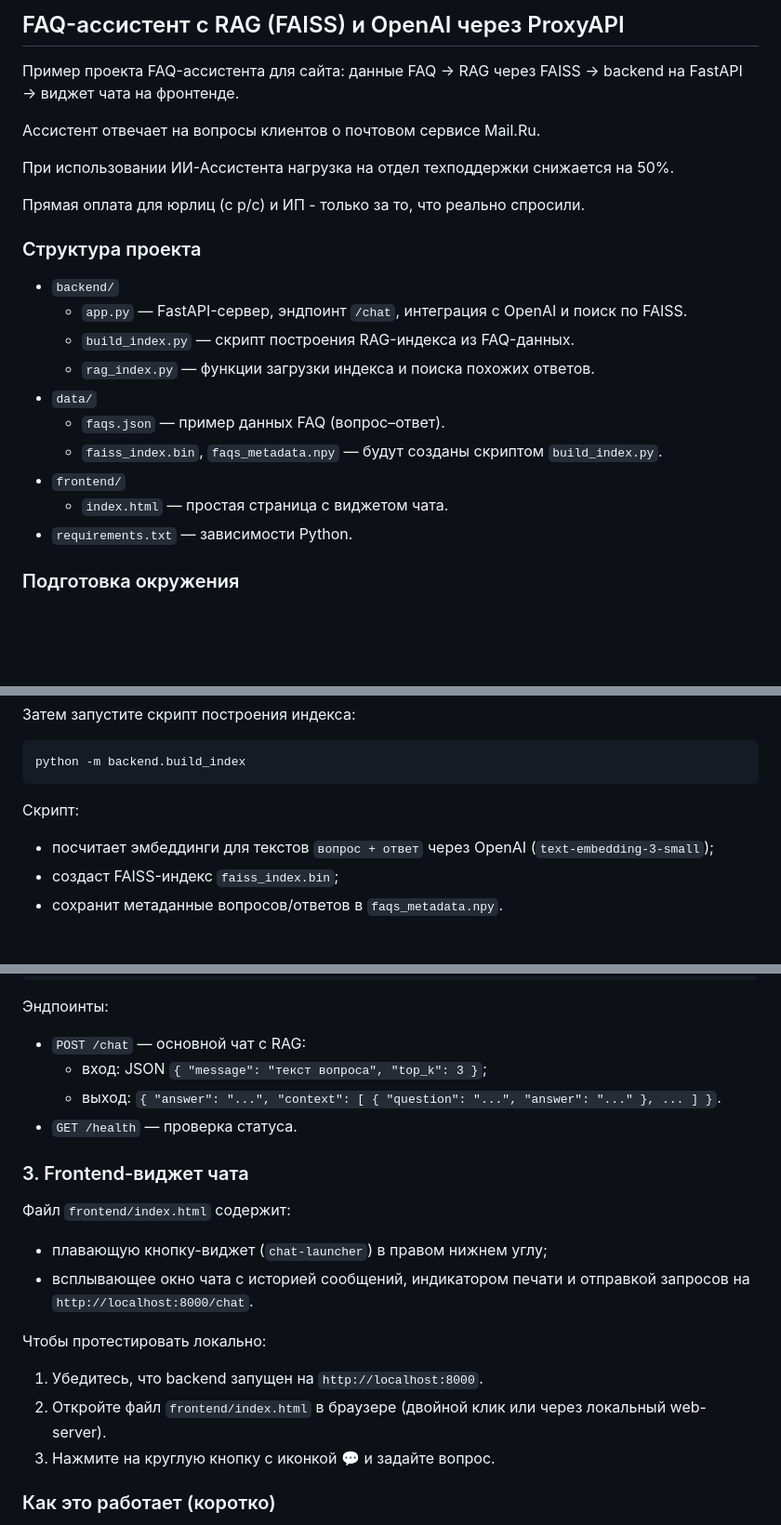
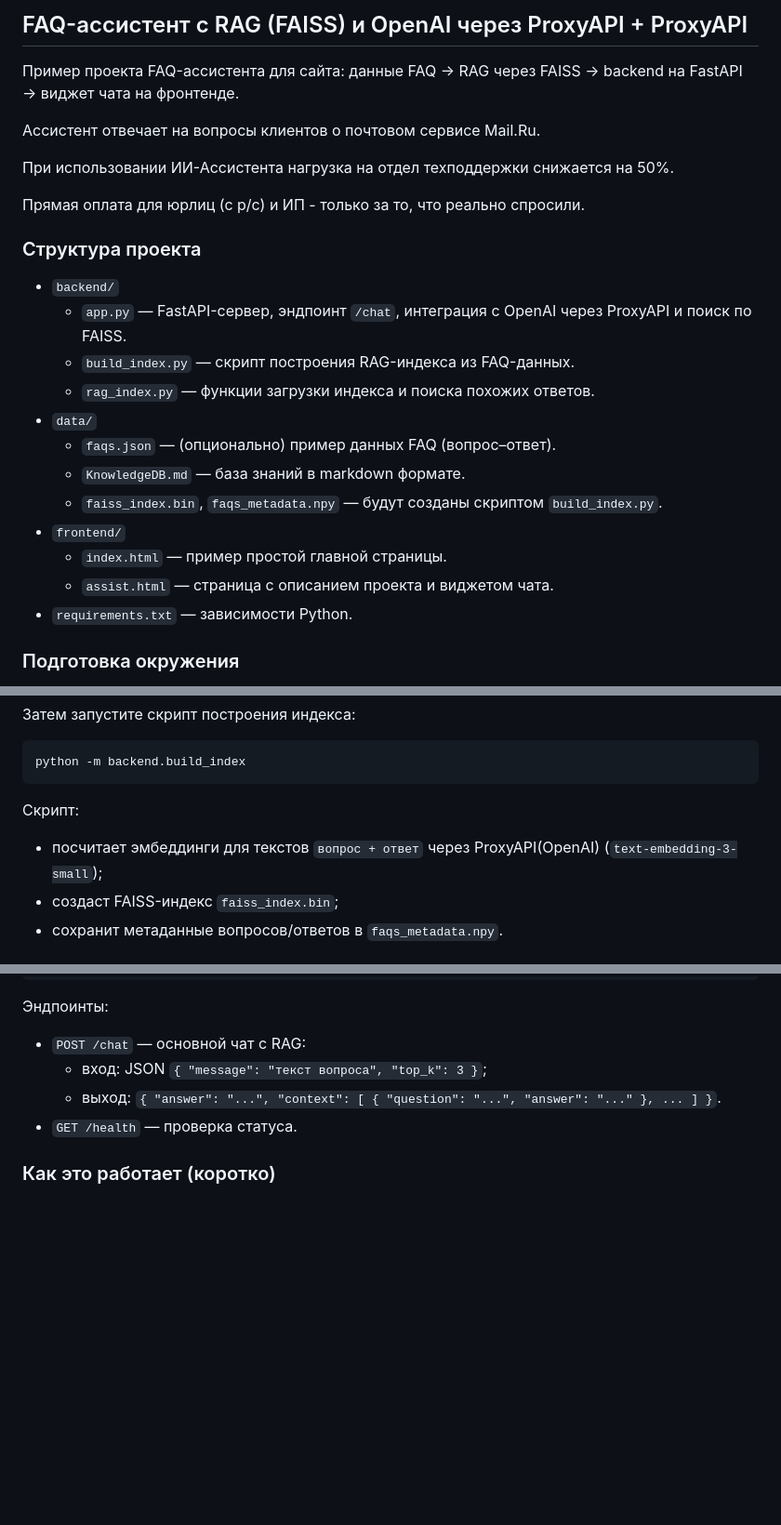
Before and after one commit to sergeyrymm/FAQ_AI_assistant, a Markdown page: README.md, 3 parts joined by grey strips. Shown at 93% size. Drawn GitHub-style; blank space fills up the shorter version.

Commit message:
Добавил про ProxyAPI и assist на frontend

````diff
--- a/README.md
+++ b/README.md
@@ -1,4 +1,4 @@
-## FAQ-ассистент с RAG (FAISS) и OpenAI через ProxyAPI
+## FAQ-ассистент с RAG (FAISS) и OpenAI через ProxyAPI + ProxyAPI
 
 Пример проекта FAQ-ассистента для сайта: данные FAQ → RAG через FAISS → backend на FastAPI → виджет чата на фронтенде.
 
@@ -11,14 +11,16 @@
 ### Структура проекта
 
 - `backend/`
-  - `app.py` — FastAPI-сервер, эндпоинт `/chat`, интеграция с OpenAI и поиск по FAISS.
+  - `app.py` — FastAPI-сервер, эндпоинт `/chat`, интеграция с OpenAI через ProxyAPI и поиск по FAISS.
   - `build_index.py` — скрипт построения RAG-индекса из FAQ-данных.
   - `rag_index.py` — функции загрузки индекса и поиска похожих ответов.
 - `data/`
-  - `faqs.json` — пример данных FAQ (вопрос–ответ).
+  - `faqs.json` — (опционально) пример данных FAQ (вопрос–ответ).
+  - `KnowledgeDB.md` — база знаний в markdown формате.
   - `faiss_index.bin`, `faqs_metadata.npy` — будут созданы скриптом `build_index.py`.
 - `frontend/`
-  - `index.html` — простая страница с виджетом чата.
+  - `index.html` — пример простой главной страницы.
+  - `assist.html` — страница с описанием проекта и виджетом чата.
 - `requirements.txt` — зависимости Python.
 
 ### Подготовка окружения
@@ -47,7 +49,7 @@ python -m backend.build_index
 ```
 
 Скрипт:
-- посчитает эмбеддинги для текстов `вопрос + ответ` через OpenAI (`text-embedding-3-small`);
+- посчитает эмбеддинги для текстов `вопрос + ответ` через ProxyAPI(OpenAI) (`text-embedding-3-small`);
 - создаст FAISS-индекс `faiss_index.bin`;
 - сохранит метаданные вопросов/ответов в `faqs_metadata.npy`.
 
@@ -63,17 +65,6 @@ uvicorn backend.app:app --reload --host 0.0.0.0 --port 8000
   - выход: `{ "answer": "...", "context": [ { "question": "...", "answer": "..." }, ... ] }`.
 - `GET /health` — проверка статуса.
 
-### 3. Frontend-виджет чата
-
-Файл `frontend/index.html` содержит:
-- плавающую кнопку-виджет (`chat-launcher`) в правом нижнем углу;
-- всплывающее окно чата с историей сообщений, индикатором печати и отправкой запросов на `http://localhost:8000/chat`.
-
-Чтобы протестировать локально:
-
-1. Убедитесь, что backend запущен на `http://localhost:8000`.
-2. Откройте файл `frontend/index.html` в браузере (двойной клик или через локальный web-server).
-3. Нажмите на круглую кнопку с иконкой 💬 и задайте вопрос.
 
 ### Как это работает (коротко)
 
````
